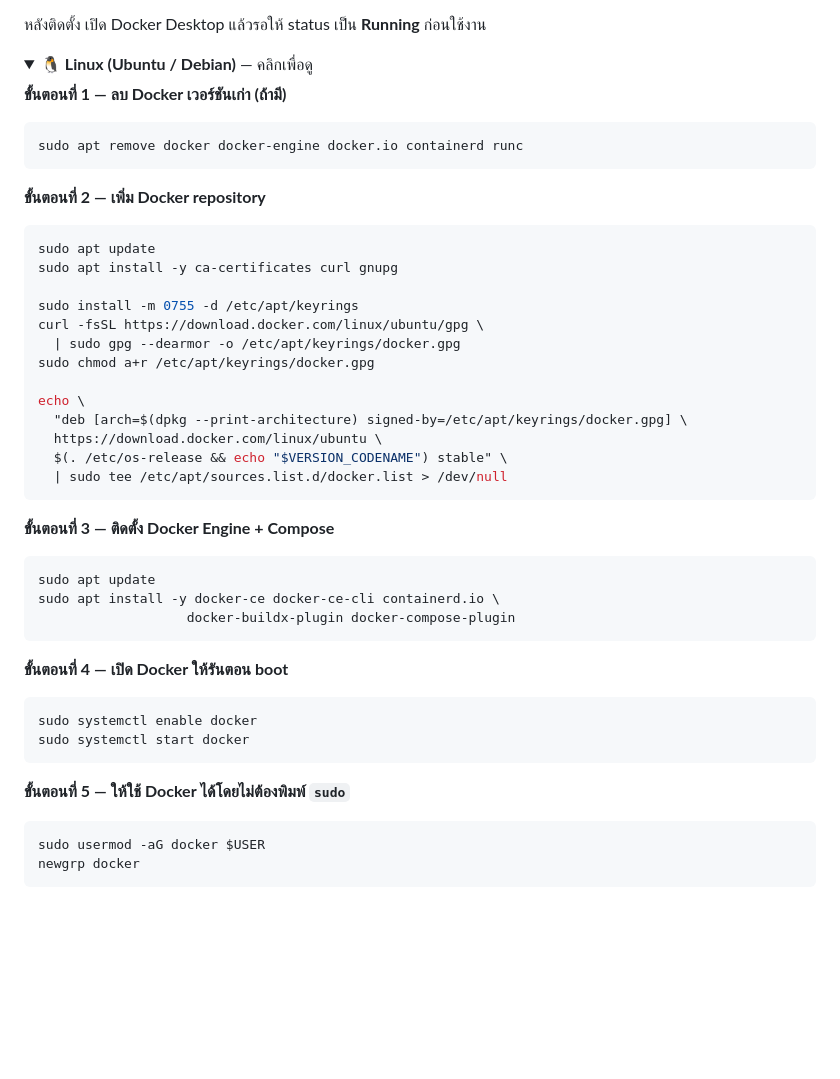
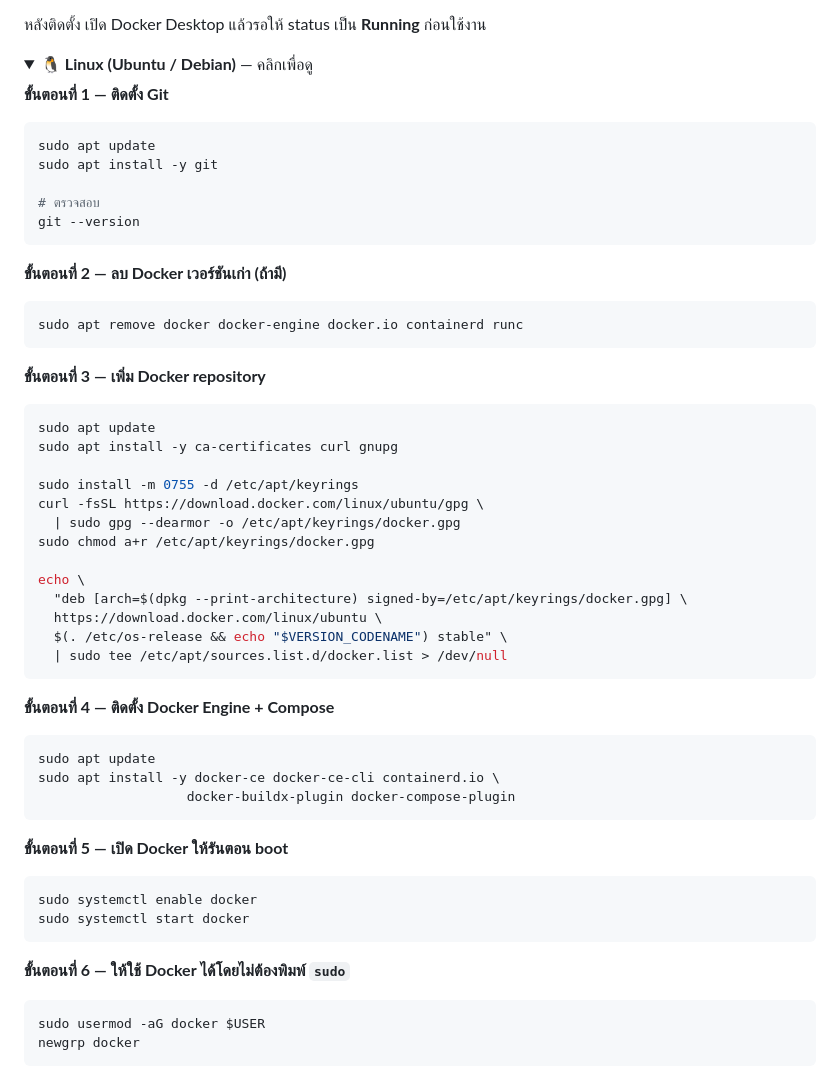
Before and after one commit to apiruk2529/hospital-training-system, a Markdown page: README.md, the part around one of its changes. GitHub-like rendering; folded sections open; blank space fills up the shorter version.

Commit message:
docs: add Git installation step to Linux Docker sections

````diff
--- a/README.md
+++ b/README.md
@@ -59,12 +59,21 @@
 <details>
 <summary><b>🐧 Linux (Ubuntu / Debian)</b> — คลิกเพื่อดู</summary>
 
-**ขั้นตอนที่ 1 — ลบ Docker เวอร์ชันเก่า (ถ้ามี)**
+**ขั้นตอนที่ 1 — ติดตั้ง Git**
+```bash
+sudo apt update
+sudo apt install -y git
+
+# ตรวจสอบ
+git --version
+```
+
+**ขั้นตอนที่ 2 — ลบ Docker เวอร์ชันเก่า (ถ้ามี)**
 ```bash
 sudo apt remove docker docker-engine docker.io containerd runc
 ```
 
-**ขั้นตอนที่ 2 — เพิ่ม Docker repository**
+**ขั้นตอนที่ 3 — เพิ่ม Docker repository**
 ```bash
 sudo apt update
 sudo apt install -y ca-certificates curl gnupg
@@ -81,20 +90,20 @@ echo \
   | sudo tee /etc/apt/sources.list.d/docker.list > /dev/null
 ```
 
-**ขั้นตอนที่ 3 — ติดตั้ง Docker Engine + Compose**
+**ขั้นตอนที่ 4 — ติดตั้ง Docker Engine + Compose**
 ```bash
 sudo apt update
 sudo apt install -y docker-ce docker-ce-cli containerd.io \
                    docker-buildx-plugin docker-compose-plugin
 ```
 
-**ขั้นตอนที่ 4 — เปิด Docker ให้รันตอน boot**
+**ขั้นตอนที่ 5 — เปิด Docker ให้รันตอน boot**
 ```bash
 sudo systemctl enable docker
 sudo systemctl start docker
 ```
 
-**ขั้นตอนที่ 5 — ให้ใช้ Docker ได้โดยไม่ต้องพิมพ์ `sudo`**
+**ขั้นตอนที่ 6 — ให้ใช้ Docker ได้โดยไม่ต้องพิมพ์ `sudo`**
 ```bash
 sudo usermod -aG docker $USER
 newgrp docker
````
Also changed, not shown: other parts of README.md (+14 -5 lines).
